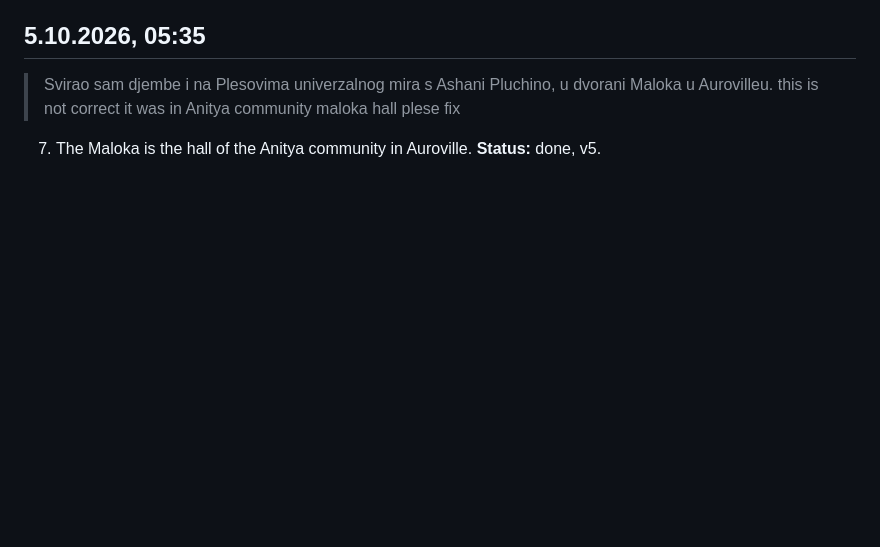
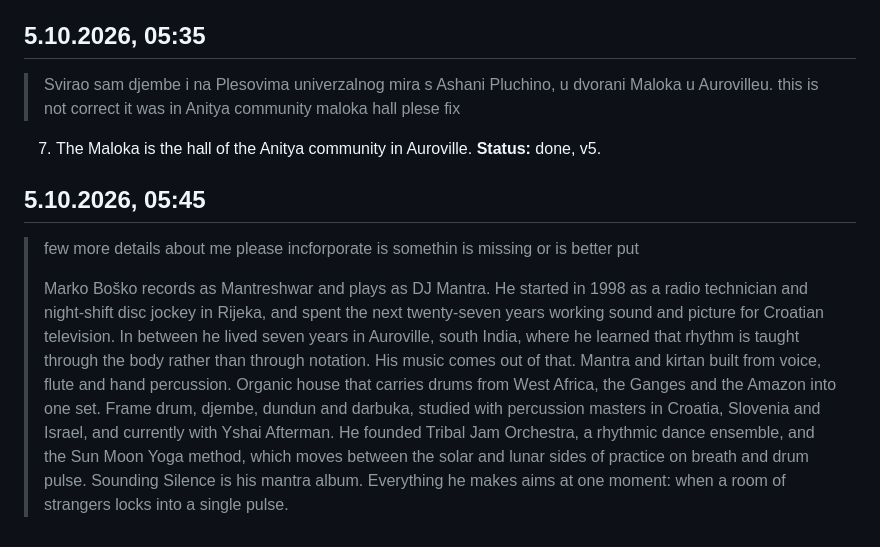
Before and after one commit to markoboskoauroville/djmantra-ecstatic-dance, a Markdown page: momentaryupdates.md, the part around the change. GitHub-like rendering; blank space fills up the shorter version.

Commit message:
momentaryupdates: the bio of 5.10.2026

```diff
--- a/momentaryupdates.md
+++ b/momentaryupdates.md
@@ -44,3 +44,9 @@ Every request is saved here word for word before any code, so a quota cut loses
 > Svirao sam djembe i na Plesovima univerzalnog mira s Ashani Pluchino, u dvorani Maloka u Aurovilleu. this is not correct it was in Anitya community maloka hall plese fix
 
 7. The Maloka is the hall of the Anitya community in Auroville. **Status:** done, v5.
+
+## 5.10.2026, 05:45
+
+> few more details about me please incforporate is somethin is missing or is better put
+>
+> Marko Boško records as Mantreshwar and plays as DJ Mantra. He started in 1998 as a radio technician and night-shift disc jockey in Rijeka, and spent the next twenty-seven years working sound and picture for Croatian television. In between he lived seven years in Auroville, south India, where he learned that rhythm is taught through the body rather than through notation. His music comes out of that. Mantra and kirtan built from voice, flute and hand percussion. Organic house that carries drums from West Africa, the Ganges and the Amazon into one set. Frame drum, djembe, dundun and darbuka, studied with percussion masters in Croatia, Slovenia and Israel, and currently with Yshai Afterman. He founded Tribal Jam Orchestra, a rhythmic dance ensemble, and the Sun Moon Yoga method, which moves between the solar and lunar sides of practice on breath and drum pulse. Sounding Silence is his mantra album. Everything he makes aims at one moment: when a room of strangers locks into a single pulse.
```
